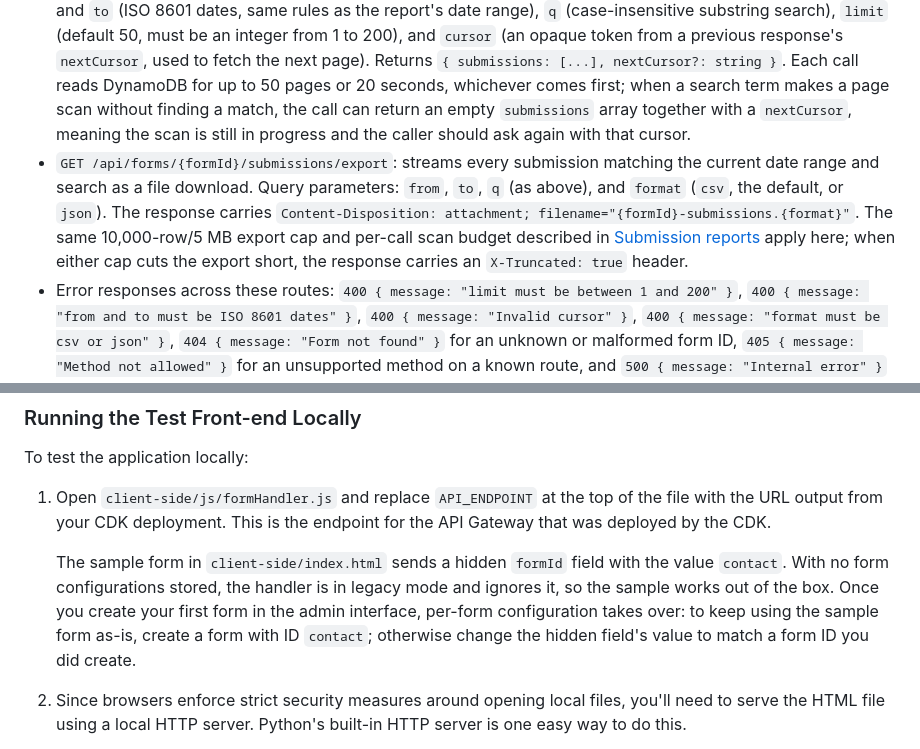
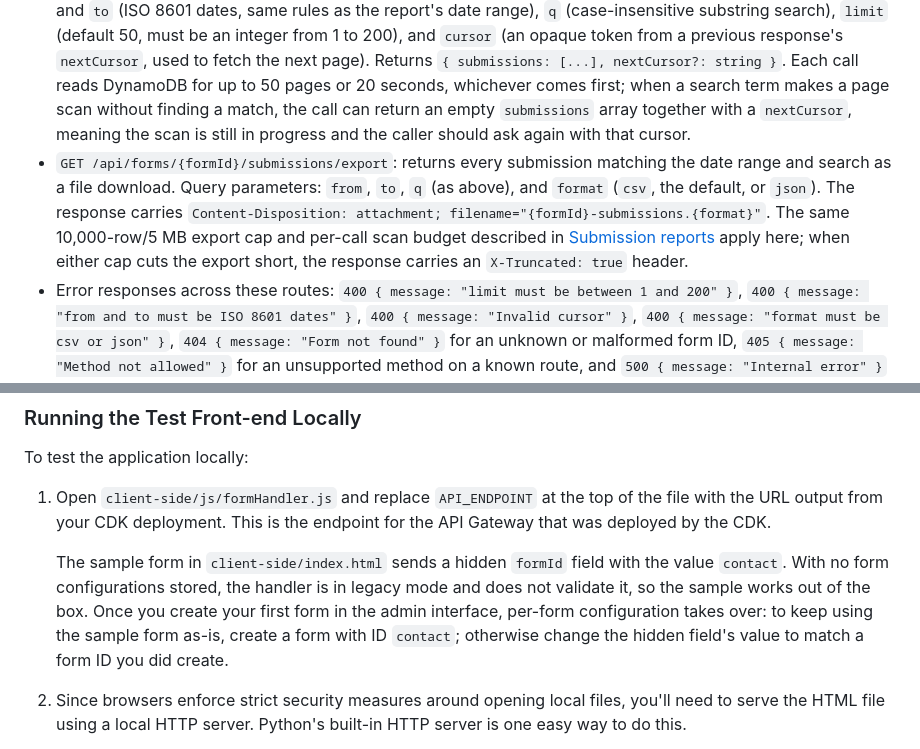
Before and after one commit to devondragon/formHandler, a Markdown page: README.md, 2 parts joined by grey strips. Drawn GitHub-style.

Commit message:
Tighten wording in the admin API docs
The export endpoint buffers the file rather than streaming it, and legacy
mode stores the formId without validating it rather than ignoring it.

Claude-Session: https://claude.ai/code/session_01GmKxSQfRrVaSJGW175SRxC

````diff
--- a/README.md
+++ b/README.md
@@ -111,7 +111,7 @@ The admin page's JSON API is also available for scripting. Every `/api` request
 * `PUT /api/forms/{formId}`: creates or replaces the form. Body fields are `formName`, `notificationEmail`, `emailNotificationsEnabled`, `oneSubmissionPerIp`, `enabled` (see [Form configuration](#form-configuration) for the rules on each). `formId` in the body is optional, but if present it must match the path or the request is rejected. Invalid input returns `400 { message: "Validation failed", errors: [...] }` with one string per problem; invalid JSON in the body returns `400 { message: "Invalid JSON in request body" }`. On success it returns `200` with the saved record, including `createdAt` and `updatedAt`.
 * `DELETE /api/forms/{formId}`: deletes the form and returns `204` with no body. Deleting a form that does not exist also returns `204`.
 * `GET /api/forms/{formId}/submissions`: lists submissions for one form, newest first. Query parameters: `from` and `to` (ISO 8601 dates, same rules as the report's date range), `q` (case-insensitive substring search), `limit` (default 50, must be an integer from 1 to 200), and `cursor` (an opaque token from a previous response's `nextCursor`, used to fetch the next page). Returns `{ submissions: [...], nextCursor?: string }`. Each call reads DynamoDB for up to 50 pages or 20 seconds, whichever comes first; when a search term makes a page scan without finding a match, the call can return an empty `submissions` array together with a `nextCursor`, meaning the scan is still in progress and the caller should ask again with that cursor.
-* `GET /api/forms/{formId}/submissions/export`: streams every submission matching the current date range and search as a file download. Query parameters: `from`, `to`, `q` (as above), and `format` (`csv`, the default, or `json`). The response carries `Content-Disposition: attachment; filename="{formId}-submissions.{format}"`. The same 10,000-row/5 MB export cap and per-call scan budget described in [Submission reports](#submission-reports) apply here; when either cap cuts the export short, the response carries an `X-Truncated: true` header.
+* `GET /api/forms/{formId}/submissions/export`: returns every submission matching the date range and search as a file download. Query parameters: `from`, `to`, `q` (as above), and `format` (`csv`, the default, or `json`). The response carries `Content-Disposition: attachment; filename="{formId}-submissions.{format}"`. The same 10,000-row/5 MB export cap and per-call scan budget described in [Submission reports](#submission-reports) apply here; when either cap cuts the export short, the response carries an `X-Truncated: true` header.
 * Error responses across these routes: `400 { message: "limit must be between 1 and 200" }`, `400 { message: "from and to must be ISO 8601 dates" }`, `400 { message: "Invalid cursor" }`, `400 { message: "format must be csv or json" }`, `404 { message: "Form not found" }` for an unknown or malformed form ID, `405 { message: "Method not allowed" }` for an unsupported method on a known route, and `500 { message: "Internal error" }` for anything unhandled.
 
 ```bash
@@ -134,7 +134,7 @@ To test the application locally:
 
 1. Open `client-side/js/formHandler.js` and replace `API_ENDPOINT` at the top of the file with the URL output from your CDK deployment. This is the endpoint for the API Gateway that was deployed by the CDK.
 
-    The sample form in `client-side/index.html` sends a hidden `formId` field with the value `contact`. With no form configurations stored, the handler is in legacy mode and ignores it, so the sample works out of the box. Once you create your first form in the admin interface, per-form configuration takes over: to keep using the sample form as-is, create a form with ID `contact`; otherwise change the hidden field's value to match a form ID you did create.
+    The sample form in `client-side/index.html` sends a hidden `formId` field with the value `contact`. With no form configurations stored, the handler is in legacy mode and does not validate it, so the sample works out of the box. Once you create your first form in the admin interface, per-form configuration takes over: to keep using the sample form as-is, create a form with ID `contact`; otherwise change the hidden field's value to match a form ID you did create.
 
 2. Since browsers enforce strict security measures around opening local files, you'll need to serve the HTML file using a local HTTP server. Python's built-in HTTP server is one easy way to do this.
 
````
